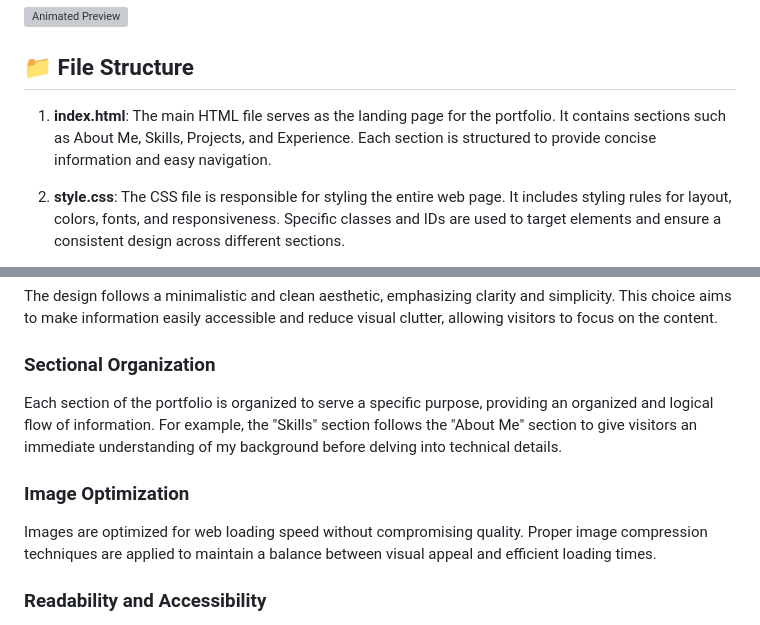
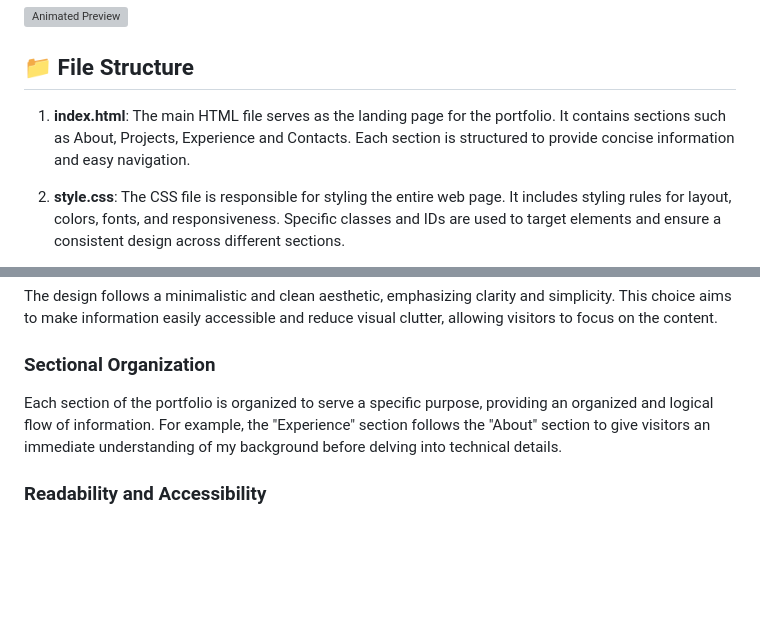
Before and after one commit to Riukim/portfolioV1, a Markdown page: README.md, 2 parts joined by grey strips. GitHub-like rendering; blank space fills up the shorter version; grey boxes are pictures that could not be loaded.

```diff
--- a/README.md
+++ b/README.md
@@ -20,7 +20,7 @@ For now, the projects section consists of placeholders. As I continue to expand
 
 ## 📁 File Structure
 
-1. **index.html**: The main HTML file serves as the landing page for the portfolio. It contains sections such as About Me, Skills, Projects, and Experience. Each section is structured to provide concise information and easy navigation.
+1. **index.html**: The main HTML file serves as the landing page for the portfolio. It contains sections such as About, Projects, Experience and Contacts. Each section is structured to provide concise information and easy navigation.
 
 2. **style.css**: The CSS file is responsible for styling the entire web page. It includes styling rules for layout, colors, fonts, and responsiveness. Specific classes and IDs are used to target elements and ensure a consistent design across different sections.
 
@@ -40,11 +40,7 @@ The design follows a minimalistic and clean aesthetic, emphasizing clarity and s
 
 ### Sectional Organization
 
-Each section of the portfolio is organized to serve a specific purpose, providing an organized and logical flow of information. For example, the "Skills" section follows the "About Me" section to give visitors an immediate understanding of my background before delving into technical details.
-
-### Image Optimization
-
-Images are optimized for web loading speed without compromising quality. Proper image compression techniques are applied to maintain a balance between visual appeal and efficient loading times.
+Each section of the portfolio is organized to serve a specific purpose, providing an organized and logical flow of information. For example, the "Experience" section follows the "About" section to give visitors an immediate understanding of my background before delving into technical details.
 
 ### Readability and Accessibility
 
```
